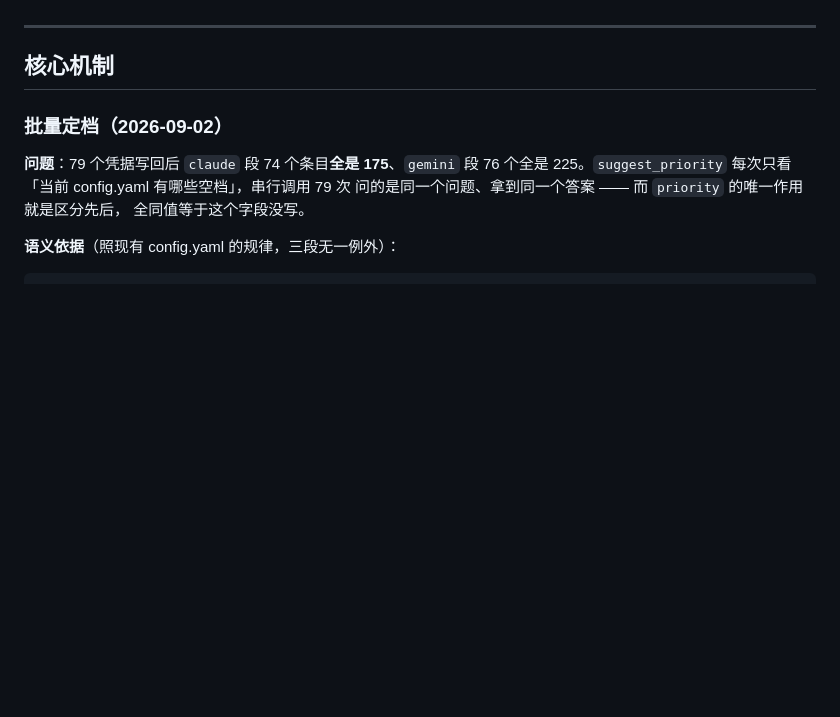
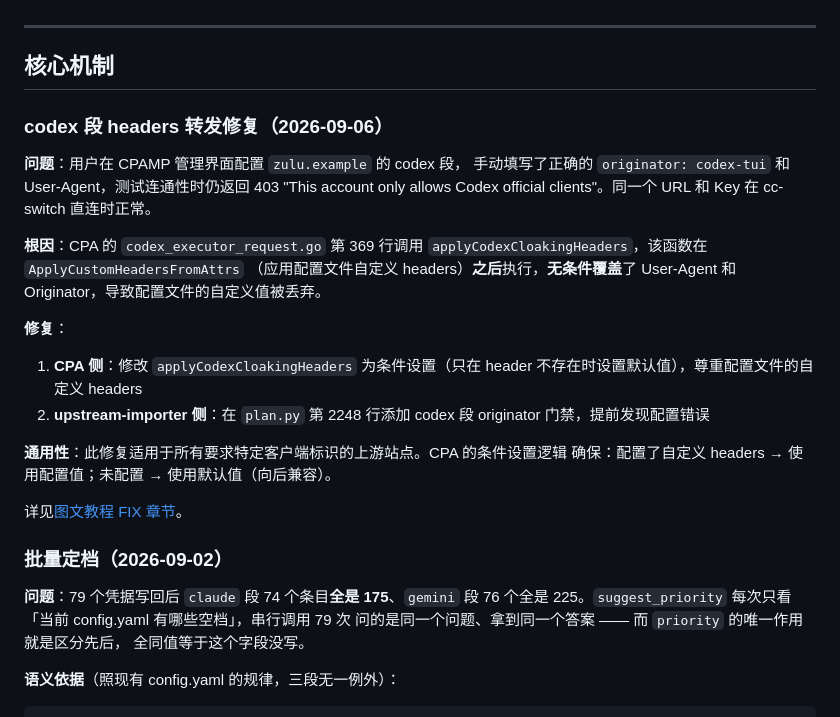
Before and after one commit to HyskoaMorroh/cpa-upstream-importer, a Markdown page: README.md, the part around the change. Drawn GitHub-style; blank space fills up the shorter version.

Commit message:
docs: 添加 codex 段 403 修复的图文教程与 README 说明
新增内容：
- tutorial.html 新章节: FIX. zulu codex 段 403 修复全案
  * 根因定位流程图
  * 三层排查路径
  * CPA executor 修复前后对比
  * upstream-importer 门禁代码
  * 验证测试方法
- README.md 核心机制部分新增 codex headers 转发修复说明

修复问题：
- CPA 的 applyCodexCloakingHeaders 无条件覆盖自定义 headers
- 导致 zulu.example 等限制客户端的站点返回 403

修复方案：
- CPA: 条件设置（header 不存在时才设置默认值）
- upstream-importer: 添加 originator 必需门禁

通用性：适用于所有要求特定客户端标识的上游站点

```diff
--- a/README.md
+++ b/README.md
@@ -220,6 +220,29 @@ docker compose pull cpa-upstream-importer && docker compose up -d
 ---
 
 ## 核心机制
+
+### codex 段 headers 转发修复（2026-09-06）
+
+**问题**：用户在 CPAMP 管理界面配置 `zulu.example` 的 codex 段，
+手动填写了正确的 `originator: codex-tui` 和 User-Agent，测试连通性时仍返回 403
+"This account only allows Codex official clients"。同一个 URL 和 Key 在
+cc-switch 直连时正常。
+
+**根因**：CPA 的 `codex_executor_request.go` 第 369 行调用
+`applyCodexCloakingHeaders`，该函数在 `ApplyCustomHeadersFromAttrs`
+（应用配置文件自定义 headers）**之后**执行，**无条件覆盖**了 User-Agent 和
+Originator，导致配置文件的自定义值被丢弃。
+
+**修复**：
+1. **CPA 侧**：修改 `applyCodexCloakingHeaders` 为条件设置（只在 header
+   不存在时设置默认值），尊重配置文件的自定义 headers
+2. **upstream-importer 侧**：在 `plan.py` 第 2248 行添加 codex 段 originator
+   门禁，提前发现配置错误
+
+**通用性**：此修复适用于所有要求特定客户端标识的上游站点。CPA 的条件设置逻辑
+确保：配置了自定义 headers → 使用配置值；未配置 → 使用默认值（向后兼容）。
+
+详见[图文教程 FIX 章节](docs/tutorial.html#s-fix-403)。
 
 ### 批量定档（2026-09-02）
 
```
